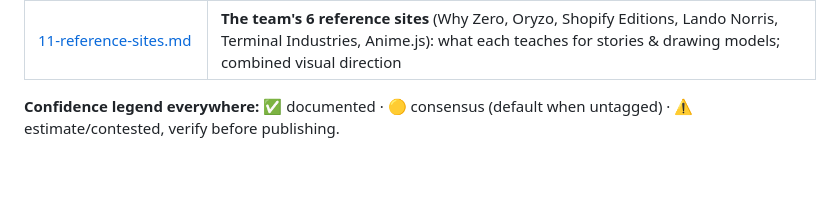
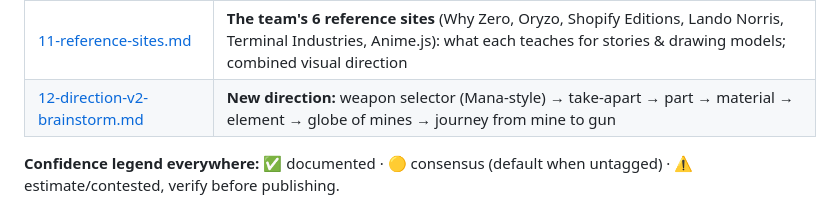
Before and after one commit to eliasboukhouzam-jpg/Berreta, a Markdown page: research/README.md, the part around the change. Drawn GitHub-style; blank space fills up the shorter version.

```diff
--- a/research/README.md
+++ b/research/README.md
@@ -15,6 +15,7 @@ Brainstorm drafted 13 Oct 2026. This folder is the **content source of truth** f
 | [09-chain-structure.md](09-chain-structure.md) | **How the story is told:** 12 old revolutions as "rules that broke" (brief), 6 scale dials, 7 deep shifts for 2014–2026, ancestor pairs |
 | [10-inspiration-and-visual-models.md](10-inspiration-and-visual-models.md) | Lessons from Anduril, Beretta, Helsing & newsrooms; story patterns; visual system (line art past, 3D present, exploded view → value chain); asset licensing |
 | [11-reference-sites.md](11-reference-sites.md) | **The team's 6 reference sites** (Why Zero, Oryzo, Shopify Editions, Lando Norris, Terminal Industries, Anime.js): what each teaches for stories & drawing models; combined visual direction |
+| [12-direction-v2-brainstorm.md](12-direction-v2-brainstorm.md) | **New direction:** weapon selector (Mana-style) → take-apart → part → material → element → globe of mines → journey from mine to gun |
 
 **Confidence legend everywhere:** ✅ documented · 🟡 consensus (default when untagged) · ⚠️ estimate/contested, verify before publishing.
 
```
Also changed, not shown: research/12-direction-v2-brainstorm.md (added, +164 -0 lines).
